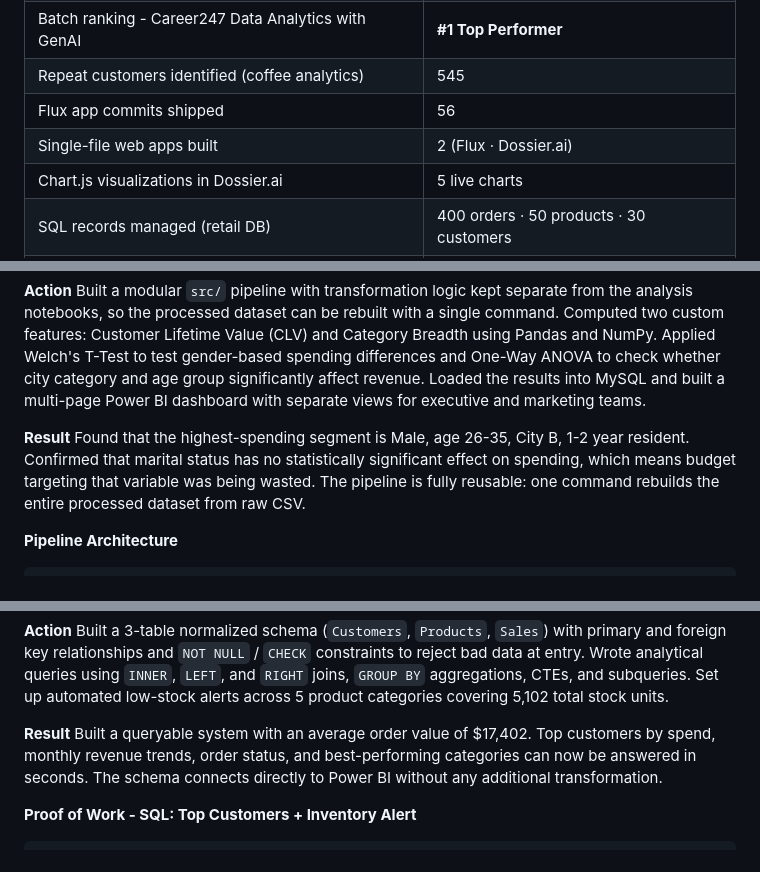
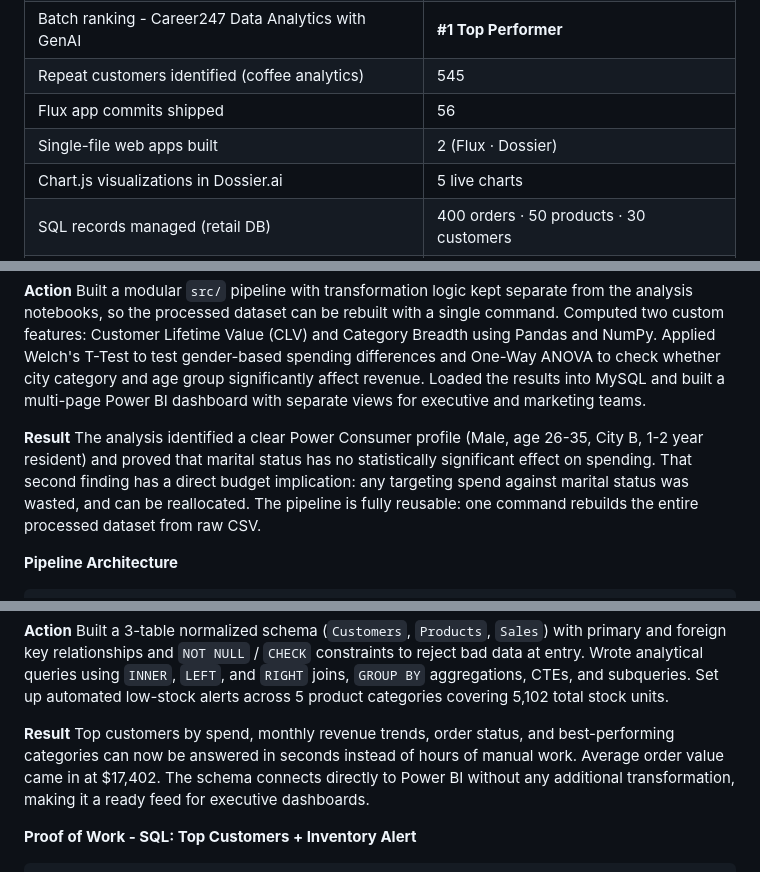
Before and after one commit to Dipjyoti-Karmakar/Dipjyoti-Karmakar, a Markdown page: README.md, 3 parts joined by grey strips. Rendered like a GitHub page.

````diff
--- a/README.md
+++ b/README.md
@@ -20,7 +22,7 @@
 | Batch ranking - Career247 Data Analytics with GenAI | **#1 Top Performer** |
 | Repeat customers identified (coffee analytics) | 545 |
 | Flux app commits shipped | 56 |
-| Single-file web apps built | 2 (Flux · Dossier.ai) |
+| Single-file web apps built | 2 (Flux · Dossier) |
 | Chart.js visualizations in Dossier.ai | 5 live charts |
 | SQL records managed (retail DB) | 400 orders · 50 products · 30 customers |
 | Stock units under automated inventory alert | 5,102 units across 5 categories |
@@ -82,7 +80,7 @@ Build a complete analytics pipeline from raw CSV to final dashboard, covering da
 Built a modular `src/` pipeline with transformation logic kept separate from the analysis notebooks, so the processed dataset can be rebuilt with a single command. Computed two custom features: Customer Lifetime Value (CLV) and Category Breadth using Pandas and NumPy. Applied Welch's T-Test to test gender-based spending differences and One-Way ANOVA to check whether city category and age group significantly affect revenue. Loaded the results into MySQL and built a multi-page Power BI dashboard with separate views for executive and marketing teams.
 
 **Result**
-Found that the highest-spending segment is Male, age 26-35, City B, 1-2 year resident. Confirmed that marital status has no statistically significant effect on spending, which means budget targeting that variable was being wasted. The pipeline is fully reusable: one command rebuilds the entire processed dataset from raw CSV.
+The analysis identified a clear Power Consumer profile (Male, age 26-35, City B, 1-2 year resident) and proved that marital status has no statistically significant effect on spending. That second finding has a direct budget implication: any targeting spend against marital status was wasted, and can be reallocated. The pipeline is fully reusable: one command rebuilds the entire processed dataset from raw CSV.
 
 **Pipeline Architecture**
 ```
@@ -140,7 +138,7 @@ Design a normalized relational schema with data integrity constraints, populate
 Built a 3-table normalized schema (`Customers`, `Products`, `Sales`) with primary and foreign key relationships and `NOT NULL` / `CHECK` constraints to reject bad data at entry. Wrote analytical queries using `INNER`, `LEFT`, and `RIGHT` joins, `GROUP BY` aggregations, CTEs, and subqueries. Set up automated low-stock alerts across 5 product categories covering 5,102 total stock units.
 
 **Result**
-Built a queryable system with an average order value of $17,402. Top customers by spend, monthly revenue trends, order status, and best-performing categories can now be answered in seconds. The schema connects directly to Power BI without any additional transformation.
+Top customers by spend, monthly revenue trends, order status, and best-performing categories can now be answered in seconds instead of hours of manual work. Average order value came in at $17,402. The schema connects directly to Power BI without any additional transformation, making it a ready feed for executive dashboards.
 
 **Proof of Work - SQL: Top Customers + Inventory Alert**
 ```sql
````
Also changed, not shown: other parts of README.md (+19 -21 lines).
